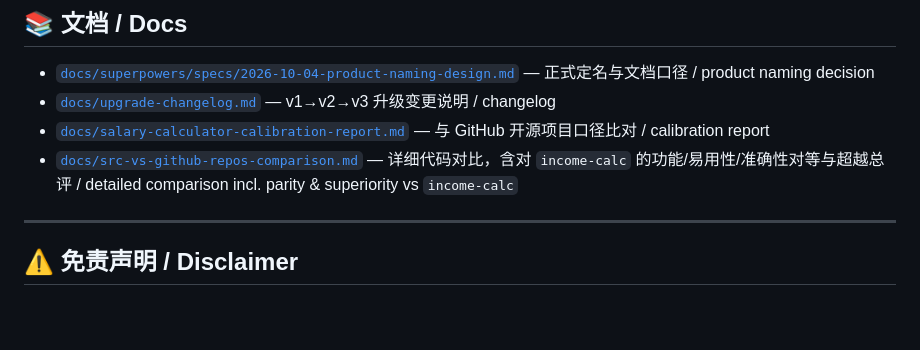
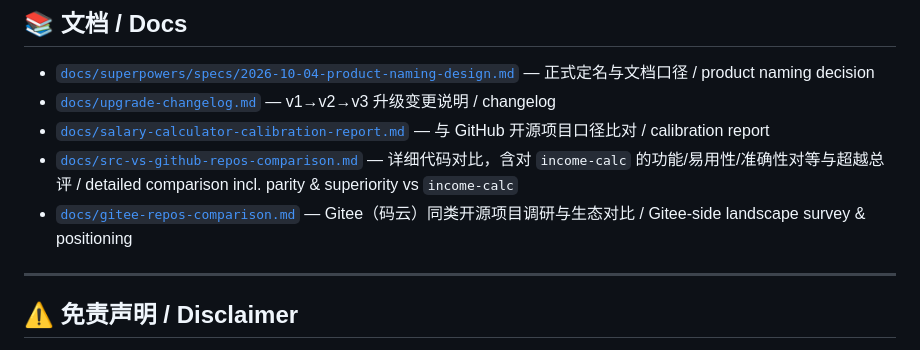
Before and after one commit to shell-fly/salary-calculator, a Markdown page: README.md, the part around the change. Rendered like a GitHub page; blank space fills up the shorter version.

Commit message:
docs: add Gitee competitor landscape survey
New docs/gitee-repos-comparison.md records verified Gitee repos, official topic-tag coverage, GitHub-vs-Gitee ecosystem gap, and the only feature gap (offer comparison) as TODO 7-10. Cross-linked from the GitHub internal analysis doc scope note and 9.4, plus README docs index.

```diff
--- a/README.md
+++ b/README.md
@@ -191,6 +191,7 @@ http(s); opening `index.html` via `file://` still works as a full offline single
 - [`docs/upgrade-changelog.md`](docs/upgrade-changelog.md) — v1→v2→v3 升级变更说明 / changelog
 - [`docs/salary-calculator-calibration-report.md`](docs/salary-calculator-calibration-report.md) — 与 GitHub 开源项目口径比对 / calibration report
 - [`docs/src-vs-github-repos-comparison.md`](docs/src-vs-github-repos-comparison.md) — 详细代码对比，含对 `income-calc` 的功能/易用性/准确性对等与超越总评 / detailed comparison incl. parity & superiority vs `income-calc`
+- [`docs/gitee-repos-comparison.md`](docs/gitee-repos-comparison.md) — Gitee（码云）同类开源项目调研与生态对比 / Gitee-side landscape survey & positioning
 
 ---
 
```
